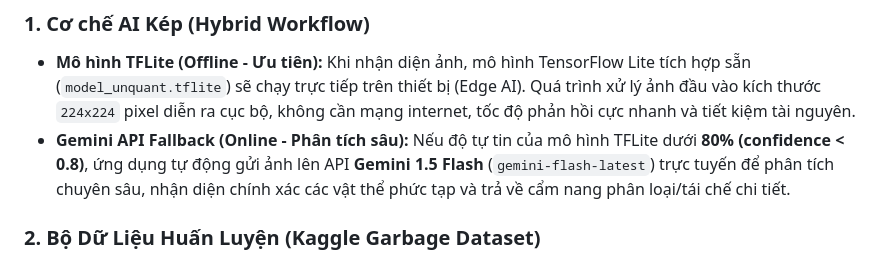
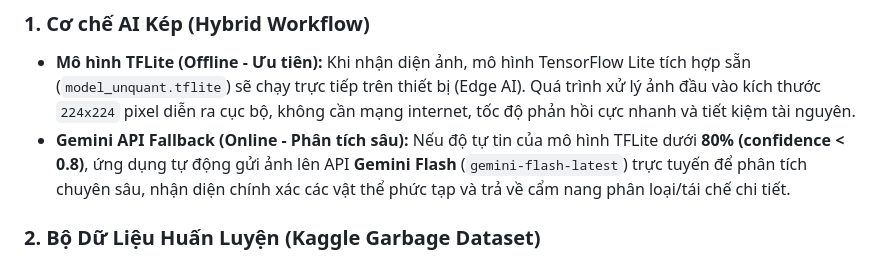
Before and after one commit to gbao86/AI_Garbage_Classification_Application, a Markdown page: README.md, the part around the change. Rendered like a GitHub page.

Commit message:
fix: correct API name from "Gemini 1.5 Flash" to "Gemini Flash" in README

```diff
--- a/README.md
+++ b/README.md
@@ -59,7 +59,7 @@ Hệ thống kết hợp:
 
 ### 1. Cơ chế AI Kép (Hybrid Workflow)
 * **Mô hình TFLite (Offline - Ưu tiên):** Khi nhận diện ảnh, mô hình TensorFlow Lite tích hợp sẵn (`model_unquant.tflite`) sẽ chạy trực tiếp trên thiết bị (Edge AI). Quá trình xử lý ảnh đầu vào kích thước `224x224` pixel diễn ra cục bộ, không cần mạng internet, tốc độ phản hồi cực nhanh và tiết kiệm tài nguyên.
-* **Gemini API Fallback (Online - Phân tích sâu):** Nếu độ tự tin của mô hình TFLite dưới **80% (confidence < 0.8)**, ứng dụng tự động gửi ảnh lên API **Gemini 1.5 Flash** (`gemini-flash-latest`) trực tuyến để phân tích chuyên sâu, nhận diện chính xác các vật thể phức tạp và trả về cẩm nang phân loại/tái chế chi tiết.
+* **Gemini API Fallback (Online - Phân tích sâu):** Nếu độ tự tin của mô hình TFLite dưới **80% (confidence < 0.8)**, ứng dụng tự động gửi ảnh lên API **Gemini Flash** (`gemini-flash-latest`) trực tuyến để phân tích chuyên sâu, nhận diện chính xác các vật thể phức tạp và trả về cẩm nang phân loại/tái chế chi tiết.
 
 ### 2. Bộ Dữ Liệu Huấn Luyện (Kaggle Garbage Dataset)
 Mô hình Offline được huấn luyện dựa trên bộ dữ liệu **Garbage Dataset** chất lượng cao từ Kaggle với **13,348 hình ảnh** được phân loại cụ thể thành **10 nhóm**:
```
